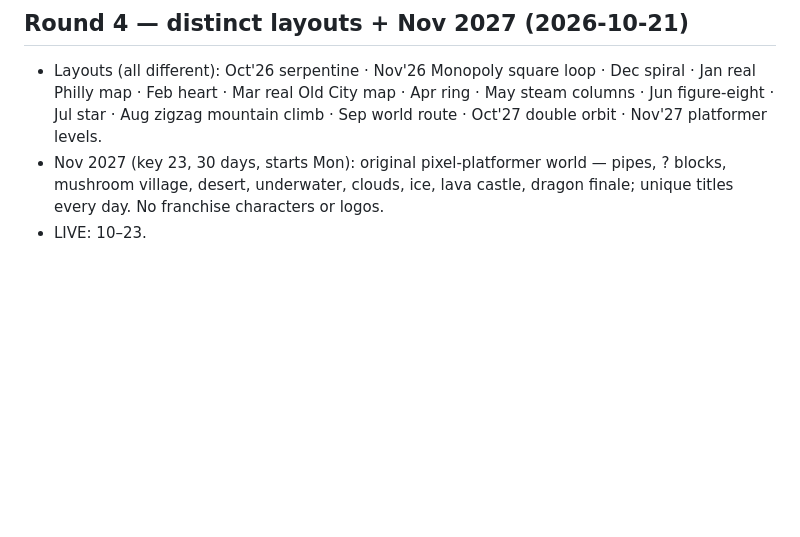
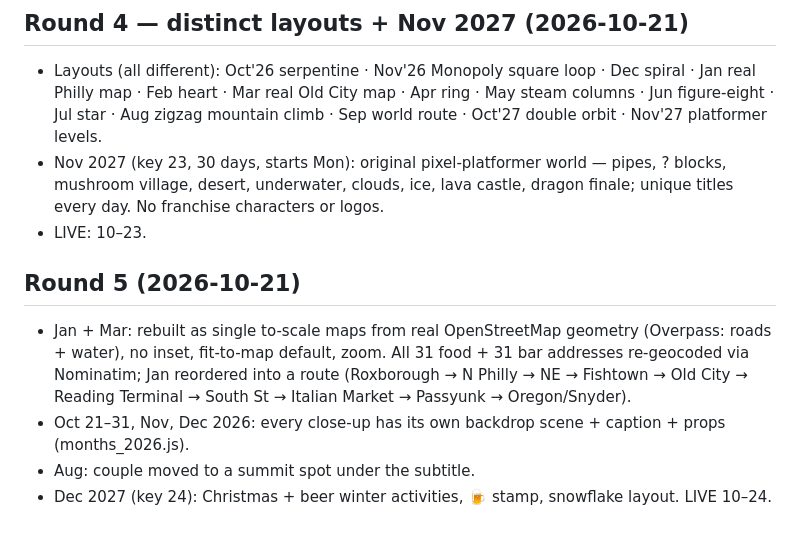
Before and after one commit to sparan54-sketch/sparan54-sketch.github.io, a Markdown page: PROGRESS.md, the part around the change. Drawn GitHub-style; blank space fills up the shorter version.

Commit message:
PROGRESS round 5

```diff
--- a/PROGRESS.md
+++ b/PROGRESS.md
@@ -44,3 +44,9 @@ Next: write months_themes.js (TM(key,{...days:[[title,subtitle,emojis]...]})), a
 - Layouts (all different): Oct'26 serpentine · Nov'26 Monopoly square loop · Dec spiral · Jan real Philly map · Feb heart · Mar real Old City map · Apr ring · May steam columns · Jun figure-eight · Jul star · Aug zigzag mountain climb · Sep world route · Oct'27 double orbit · Nov'27 platformer levels.
 - Nov 2027 (key 23, 30 days, starts Mon): original pixel-platformer world — pipes, ? blocks, mushroom village, desert, underwater, clouds, ice, lava castle, dragon finale; unique titles every day. No franchise characters or logos.
 - LIVE: 10–23.
+
+## Round 5 (2026-10-21)
+- Jan + Mar: rebuilt as single to-scale maps from real OpenStreetMap geometry (Overpass: roads + water), no inset, fit-to-map default, zoom. All 31 food + 31 bar addresses re-geocoded via Nominatim; Jan reordered into a route (Roxborough → N Philly → NE → Fishtown → Old City → Reading Terminal → South St → Italian Market → Passyunk → Oregon/Snyder).
+- Oct 21–31, Nov, Dec 2026: every close-up has its own backdrop scene + caption + props (months_2026.js).
+- Aug: couple moved to a summit spot under the subtitle.
+- Dec 2027 (key 24): Christmas + beer winter activities, 🍺 stamp, snowflake layout. LIVE 10–24.
```
